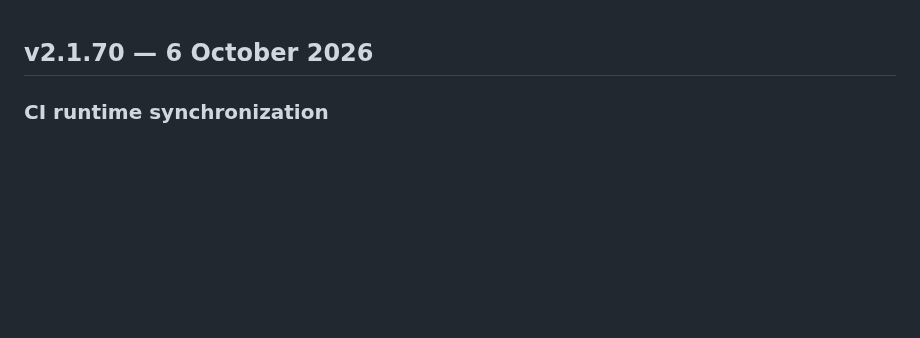
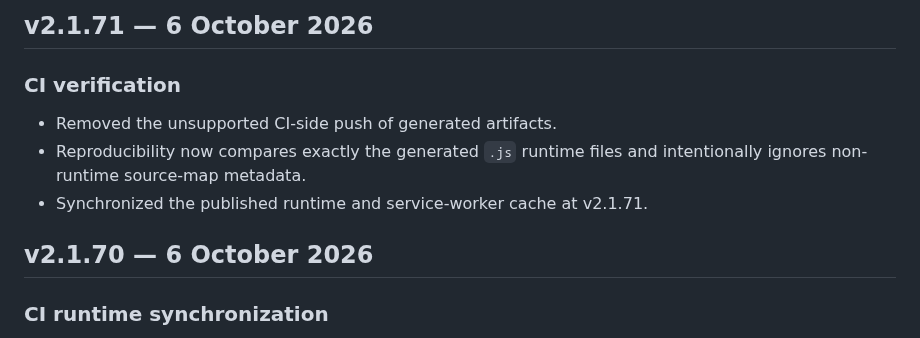
Before and after one commit to liamVSC/mini-factories, a Markdown page: CHANGELOG.md, the part around the change. Rendered like a GitHub page; blank space fills up the shorter version.

Commit message:
chore: finalize generated javascript verification

```diff
--- a/CHANGELOG.md
+++ b/CHANGELOG.md
@@ -1,3 +1,10 @@
+## v2.1.71 — 6 October 2026
+
+### CI verification
+- Removed the unsupported CI-side push of generated artifacts.
+- Reproducibility now compares exactly the generated `.js` runtime files and intentionally ignores non-runtime source-map metadata.
+- Synchronized the published runtime and service-worker cache at v2.1.71.
+
 ## v2.1.70 — 6 October 2026
 
 ### CI runtime synchronization
```
